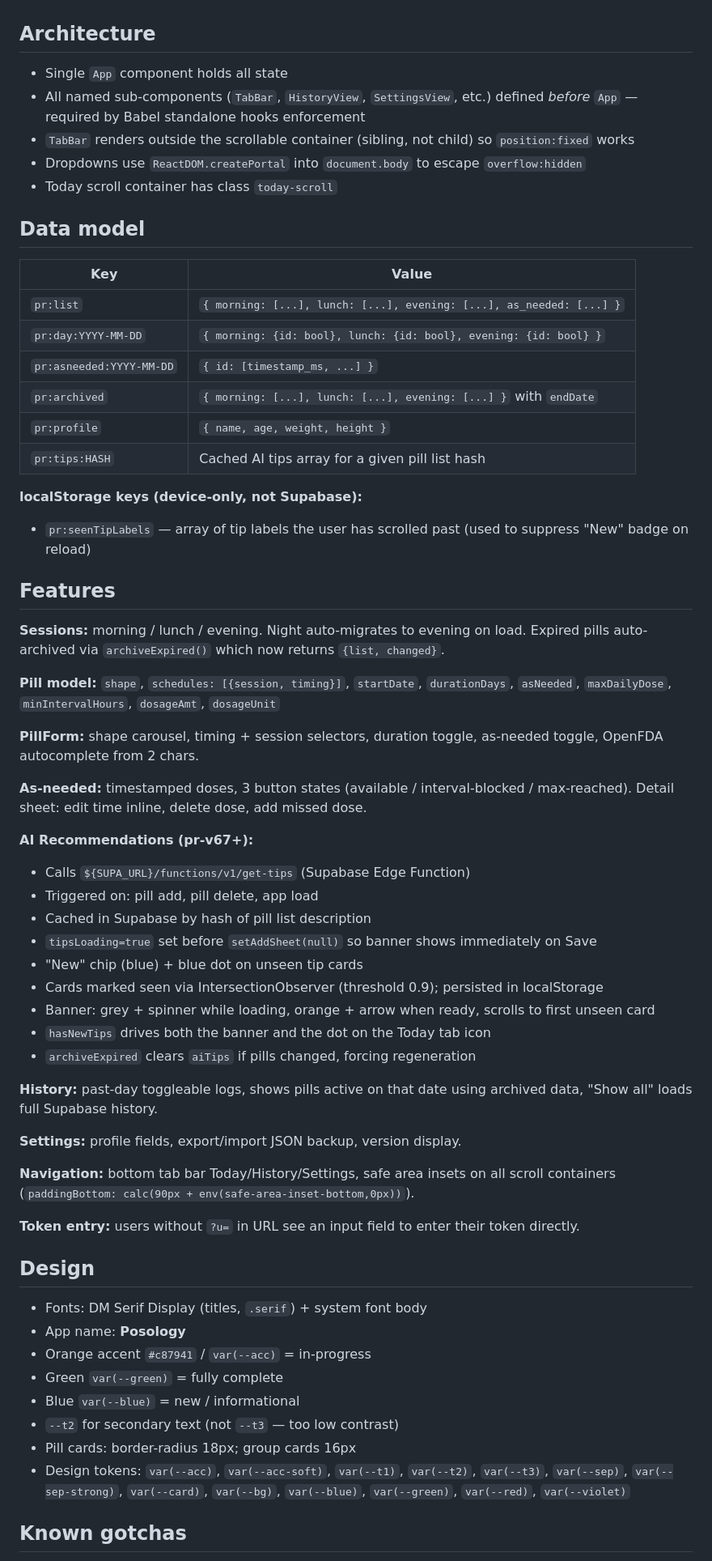
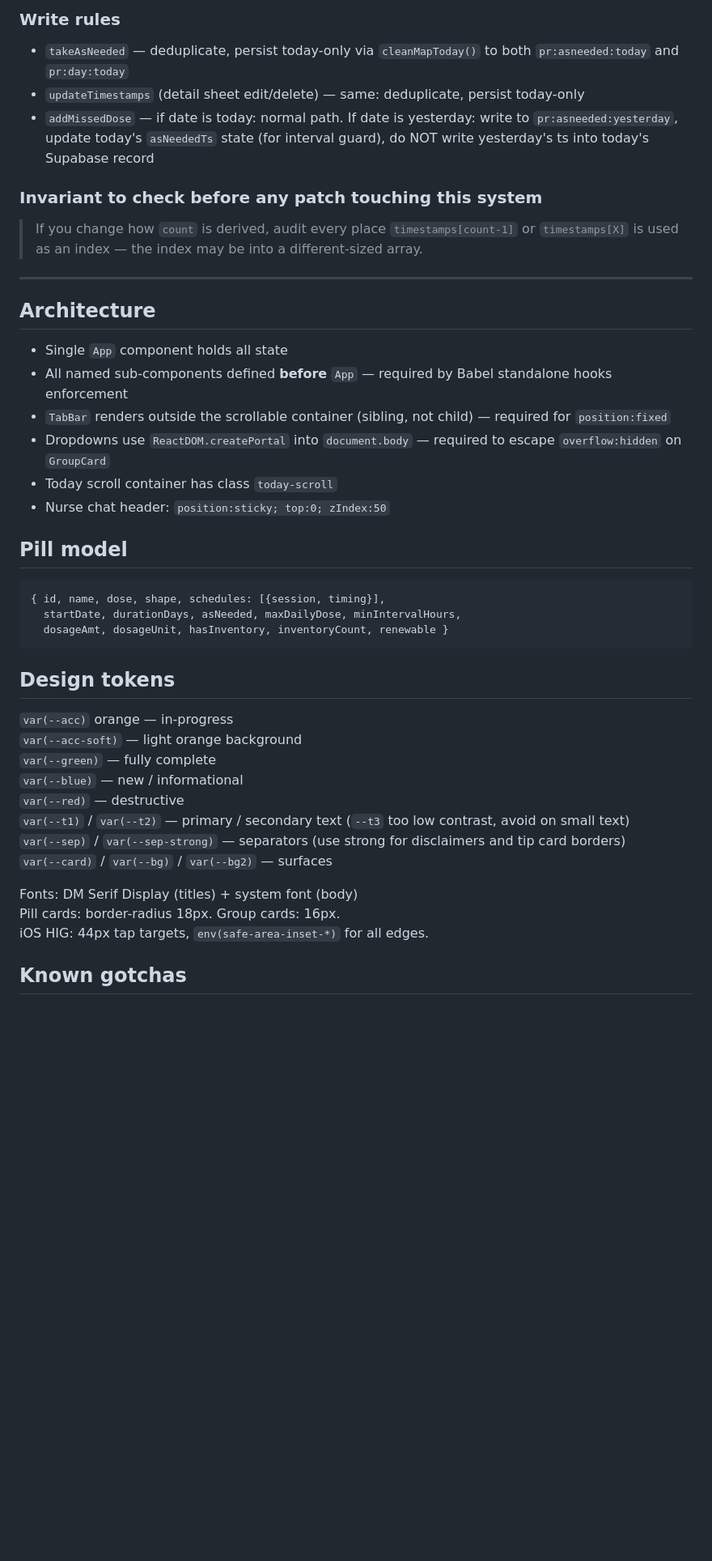
Before and after one commit to CFF/pill-reminder, a Markdown page: CLAUDE.md, the part around one of its changes. Shown at 81% size. GitHub-like rendering; blank space fills up the shorter version.

````diff
--- a/CLAUDE.md
+++ b/CLAUDE.md
@@ -74,65 +117,46 @@ Claire works on iPhone (and occasionally Mac). Changes discussed with Claude, th
+### Write rules
+
+- `takeAsNeeded` — deduplicate, persist today-only via `cleanMapToday()` to both `pr:asneeded:today` and `pr:day:today`
+- `updateTimestamps` (detail sheet edit/delete) — same: deduplicate, persist today-only
+- `addMissedDose` — if date is today: normal path. If date is yesterday: write to `pr:asneeded:yesterday`, update today's `asNeededTs` state (for interval guard), do NOT write yesterday's ts into today's Supabase record
+
+### Invariant to check before any patch touching this system
+
+> If you change how `count` is derived, audit every place `timestamps[count-1]` or `timestamps[X]` is used as an index — the index may be into a different-sized array.
+
+---
 
 ## Architecture
 
 - Single `App` component holds all state
-- All named sub-components (`TabBar`, `HistoryView`, `SettingsView`, etc.) defined *before* `App` — required by Babel standalone hooks enforcement
-- `TabBar` renders outside the scrollable container (sibling, not child) so `position:fixed` works
-- Dropdowns use `ReactDOM.createPortal` into `document.body` to escape `overflow:hidden`
+- All named sub-components defined **before** `App` — required by Babel standalone hooks enforcement
+- `TabBar` renders outside the scrollable container (sibling, not child) — required for `position:fixed`
+- Dropdowns use `ReactDOM.createPortal` into `document.body` — required to escape `overflow:hidden` on `GroupCard`
 - Today scroll container has class `today-scroll`
+- Nurse chat header: `position:sticky; top:0; zIndex:50`
 
-## Data model
+## Pill model
 
-| Key | Value |
-|-----|-------|
-| `pr:list` | `{ morning: [...], lunch: [...], evening: [...], as_needed: [...] }` |
-| `pr:day:YYYY-MM-DD` | `{ morning: {id: bool}, lunch: {id: bool}, evening: {id: bool} }` |
-| `pr:asneeded:YYYY-MM-DD` | `{ id: [timestamp_ms, ...] }` |
-| `pr:archived` | `{ morning: [...], lunch: [...], evening: [...] }` with `endDate` |
-| `pr:profile` | `{ name, age, weight, height }` |
-| `pr:tips:HASH` | Cached AI tips array for a given pill list hash |
+```
+{ id, name, dose, shape, schedules: [{session, timing}],
+  startDate, durationDays, asNeeded, maxDailyDose, minIntervalHours,
+  dosageAmt, dosageUnit, hasInventory, inventoryCount, renewable }
+```
 
-**localStorage keys (device-only, not Supabase):**
-- `pr:seenTipLabels` — array of tip labels the user has scrolled past (used to suppress "New" badge on reload)
+## Design tokens
 
-## Features
+`var(--acc)` orange — in-progress
+`var(--acc-soft)` — light orange background
+`var(--green)` — fully complete
+`var(--blue)` — new / informational
+`var(--red)` — destructive
+`var(--t1)` / `var(--t2)` — primary / secondary text (`--t3` too low contrast, avoid on small text)
+`var(--sep)` / `var(--sep-strong)` — separators (use strong for disclaimers and tip card borders)
+`var(--card)` / `var(--bg)` / `var(--bg2)` — surfaces
 
-**Sessions:** morning / lunch / evening. Night auto-migrates to evening on load. Expired pills auto-archived via `archiveExpired()` which now returns `{list, changed}`.
-
-**Pill model:** `shape`, `schedules: [{session, timing}]`, `startDate`, `durationDays`, `asNeeded`, `maxDailyDose`, `minIntervalHours`, `dosageAmt`, `dosageUnit`
-
-**PillForm:** shape carousel, timing + session selectors, duration toggle, as-needed toggle, OpenFDA autocomplete from 2 chars.
-
-**As-needed:** timestamped doses, 3 button states (available / interval-blocked / max-reached). Detail sheet: edit time inline, delete dose, add missed dose.
-
-**AI Recommendations (pr-v67+):**
-- Calls `${SUPA_URL}/functions/v1/get-tips` (Supabase Edge Function)
-- Triggered on: pill add, pill delete, app load
-- Cached in Supabase by hash of pill list description
-- `tipsLoading=true` set before `setAddSheet(null)` so banner shows immediately on Save
-- "New" chip (blue) + blue dot on unseen tip cards
-- Cards marked seen via IntersectionObserver (threshold 0.9); persisted in localStorage
-- Banner: grey + spinner while loading, orange + arrow when ready, scrolls to first unseen card
-- `hasNewTips` drives both the banner and the dot on the Today tab icon
-- `archiveExpired` clears `aiTips` if pills changed, forcing regeneration
-
-**History:** past-day toggleable logs, shows pills active on that date using archived data, "Show all" loads full Supabase history.
-
-**Settings:** profile fields, export/import JSON backup, version display.
-
-**Navigation:** bottom tab bar Today/History/Settings, safe area insets on all scroll containers (`paddingBottom: calc(90px + env(safe-area-inset-bottom,0px))`).
-
-**Token entry:** users without `?u=` in URL see an input field to enter their token directly.
-
-## Design
-
-- Fonts: DM Serif Display (titles, `.serif`) + system font body
-- App name: **Posology**
-- Orange accent `#c87941` / `var(--acc)` = in-progress
-- Green `var(--green)` = fully complete
-- Blue `var(--blue)` = new / informational
-- `--t2` for secondary text (not `--t3` — too low contrast)
-- Pill cards: border-radius 18px; group cards 16px
-- Design tokens: `var(--acc)`, `var(--acc-soft)`, `var(--t1)`, `var(--t2)`, `var(--t3)`, `var(--sep)`, `var(--sep-strong)`, `var(--card)`, `var(--bg)`, `var(--blue)`, `var(--green)`, `var(--red)`, `var(--violet)`
+Fonts: DM Serif Display (titles) + system font (body)
+Pill cards: border-radius 18px. Group cards: 16px.
+iOS HIG: 44px tap targets, `env(safe-area-inset-*)` for all edges.
 
 ## Known gotchas
 
````
Also changed, not shown: other parts of CLAUDE.md (+97 -57 lines).
